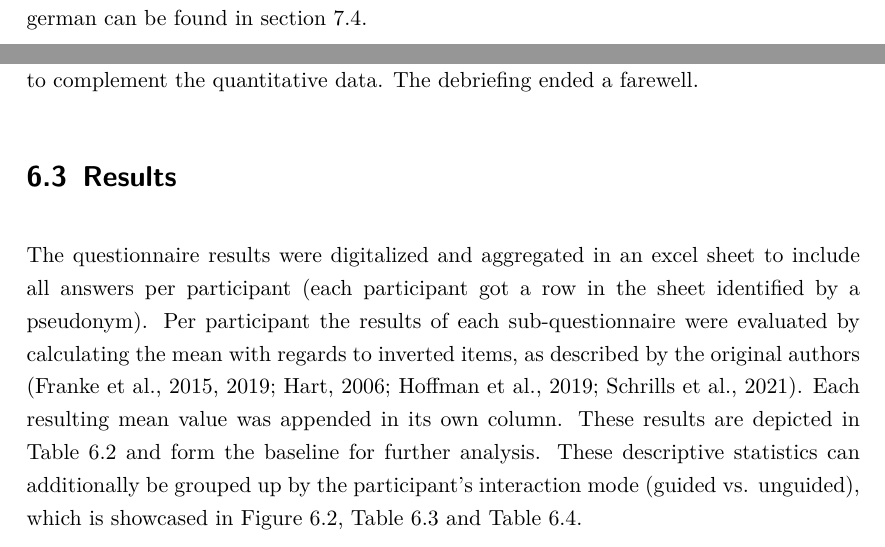
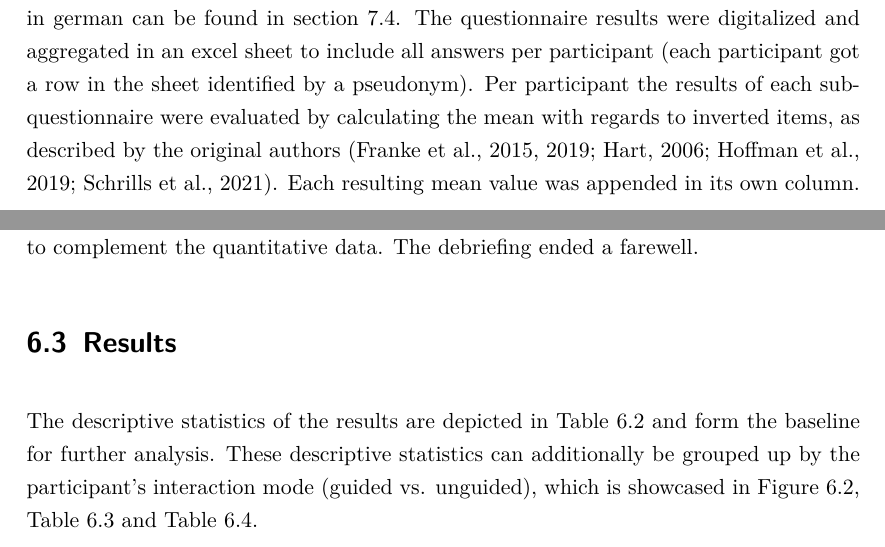
Before and after one commit to PBzdok/Master-Thesis, a LaTeX thesis (main.tex): two parts of pages 63 and 64 of 121, joined at a grey line, cut so that both start at the same text. Compiled offline with pdfLaTeX.

Commit message:
refactored evaluation

```diff
--- a/main.tex
+++ b/main.tex
@@ -787,7 +787,7 @@ The study included questionnaires to be answered before and after the interactio
     \item Explanation Satisfaction Scale (\textbf{ESS}) \parencite{hoffman_metrics_2019} (post)
     \item NASA Task Load Index (\textbf{NASA-TLX}) \parencite{hart_nasa-task_2006} (post)
 \end{itemize}
-The whole compiled questionnaire with all sub questionnaires and explanatory texts in german can be found in \autoref{appendix:evaluation_questionnaire}.
+The whole compiled questionnaire with all sub questionnaires and explanatory texts in german can be found in \autoref{appendix:evaluation_questionnaire}. The questionnaire results were digitalized and aggregated in an excel sheet to include all answers per participant (each participant got a row in the sheet identified by a pseudonym). Per participant the results  of each sub-questionnaire were evaluated by calculating the mean with regards to inverted items, as described by the original authors \parencite{schrills_sipas_2021,franke_personal_2019,franke_advancing_2015,hoffman_metrics_2019,hart_nasa-task_2006}. Each resulting mean value was appended in its own column.
 
 \subsection{Procedure}
 The participants were invited individually to the study in the usability lab of the university of Lübeck. Firstly the participants were greeted and the necessary covid-19 measures were taken - only vaccinated, recovered or tested people could participate under strict hygienic requirements. After the greeting, the briefing started. The briefing included a spoken and written thematic introduction and a brief overview of the procedure. Additionally the participants got to read an explanation of the AI model used, the standard metrics and the assessment system. When the briefing was completed without open questions, the participants needed to consent to a data privacy agreement. This marks the start of the data acquisition, which takes place on paper (printed version of \autoref{appendix:evaluation_questionnaire}). The first half of the questionnaire included demographic, ATI, SIPA and FOST. SIPA and FOST here are referring to the explanation of the AI model in the briefing. After completing the first half, the interaction with the assessment system was started. The participants were asked to take place in front of the prepared laptop device with the instructions:
@@ -799,7 +799,9 @@ The participants were invited individually to the study in the usability lab of
 During the interaction the time was recorded. After the interaction the participants got to complete the second half of the questionnaire including SIPA, FOST, ESS and NASA-TLX. This marks the end of the data acquisition through the written questionnaire. After the completition, the debriefing started with the participants being asked if there were things that went not so well, that struck them or created questions. Furthermore the participants were asked if they have comments on things that they liked about the interaction or general comments. The data from the spoken debriefing was written down to complement the quantitative data. The debriefing ended a farewell.
 
 \section{Results}
-The questionnaire results were digitalized and aggregated in an excel sheet to include all answers per participant (each participant got a row in the sheet identified by a pseudonym). Per participant the results  of each sub-questionnaire were evaluated by calculating the mean with regards to inverted items, as described by the original authors \parencite{schrills_sipas_2021,franke_personal_2019,franke_advancing_2015,hoffman_metrics_2019,hart_nasa-task_2006}. Each resulting mean value was appended in its own column. These results are depicted in \autoref{table:evaluation_descriptive} and form the baseline for further analysis. These descriptive statistics can additionally be grouped up by the participant's interaction mode (guided vs. unguided), which is showcased in \autoref{fig:evaluation_descriptive_boxplots}, \autoref{table:evaluation_descriptive_guided} and \autoref{table:evaluation_descriptive_unguided}.
+The descriptive statistics of the results are depicted in \autoref{table:evaluation_descriptive} and form the baseline for further analysis. These descriptive statistics can additionally be grouped up by the participant's interaction mode (guided vs. unguided), which is showcased in \autoref{fig:evaluation_descriptive_boxplots}, \autoref{table:evaluation_descriptive_guided} and \autoref{table:evaluation_descriptive_unguided}.
+
+To further evaluate the sampled data a repeated measures analysis of variance (\textbf{ANOVA}) was conducted, in which the subjects are measured more than once to determine whether statistically significant change has occurred, for example, from the pretest to the posttest \parencite{vogt_dictionary_2011}. Because there are two independent variables (interaction \& guidance) a two-way ANOVA was applied to the dataset from \autoref{table:evaluation_descriptive} for the dependent variables SIPA and Trust (FOST). \autoref{table:anova_within_sipa}, \autoref{table:anova_between_sipa}, \autoref{table:anova_within_trust} and \autoref{table:anova_between_trust} showcase the results of the ANOVA.
 
 \begin{table}[htbp]
     \centering
```
Also changed, not shown: main.pdf, main.tex (2 more changed lines).
